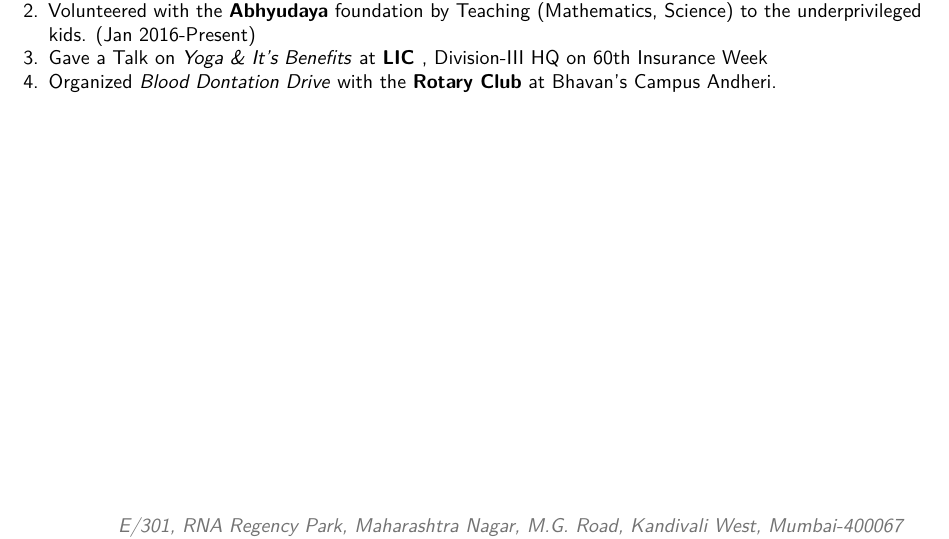
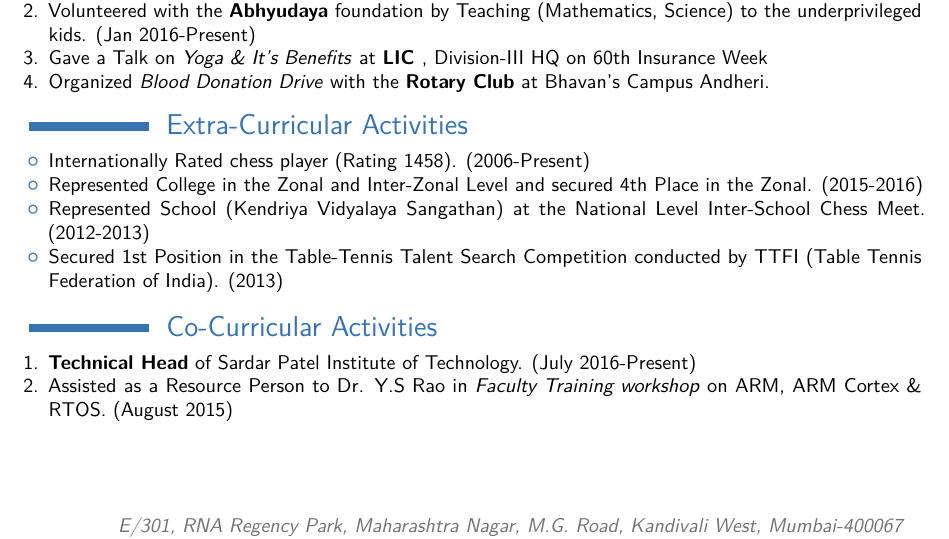
Before and after one commit to MadhavWagh/MadhavWagh_Resume, a LaTeX CV (MadhavWagh_Resume.tex): part of page 2 of 2, cut so that both start at the same text. Compiled offline with pdfLaTeX.

Commit message:
Add Extra-Curricular & Co-Curricular

```diff
--- a/MadhavWagh_Resume.tex
+++ b/MadhavWagh_Resume.tex
@@ -164,6 +164,34 @@
 \item Volunteered with the\textbf{ Art of Living} by organizing several of its courses and camps in Maharashtra.        (2010-Present)
 \item Volunteered with the \textbf{Abhyudaya} foundation by Teaching (Mathematics, Science) to the underprivileged kids. (Jan 2016-Present)
 \item Gave a Talk on \textit{Yoga \& It's Benefits} at \textbf{LIC }, Division-III HQ on 60th Insurance Week
-\item Organized \textit{Blood Dontation Drive} with the \textbf{Rotary Club} at Bhavan's Campus Andheri.
+\item Organized \textit{Blood Donation Drive} with the \textbf{Rotary Club} at Bhavan's Campus Andheri.
 \end{enumerate}
+
+%----------------------------------------------------------------------------------------
+%	EXTRA-CURRICULAR ACTIVITIES
+%----------------------------------------------------------------------------------------
+
+
+\section{Extra-Curricular Activities}
+
+\begin{itemize}
+\item Internationally Rated chess player (Rating 1458).    (2006-Present)
+\item Represented College in the Zonal and Inter-Zonal Level and secured 4th Place in the Zonal.         (2015-2016)
+\item Represented School (Kendriya Vidyalaya Sangathan) at the National Level Inter-School Chess Meet.                                   (2012-2013)
+\item Secured 1st Position in the Table-Tennis Talent Search Competition conducted by TTFI (Table Tennis Federation of India).                      (2013)
+\end {itemize}
+
+
+%----------------------------------------------------------------------------------------
+%	CO-CURRICULAR ACTIVITIES
+%----------------------------------------------------------------------------------------
+
+
+\section{Co-Curricular Activities}
+\begin{enumerate}
+\item \textbf{Technical Head} of Sardar Patel Institute of Technology.                           (July 2016-Present)
+\item Assisted as a Resource Person to Dr. Y.S Rao in \textit{Faculty Training workshop} on ARM, ARM Cortex \& RTOS.    (August 2015)
+
+\end{enumerate}
+
 \end{document}
```
Also changed, not shown: MadhavWagh_Resume.pdf, 4 other files.
